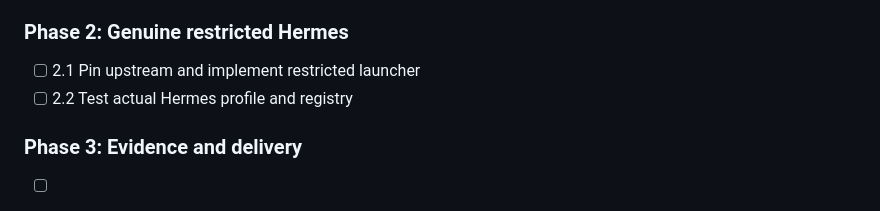
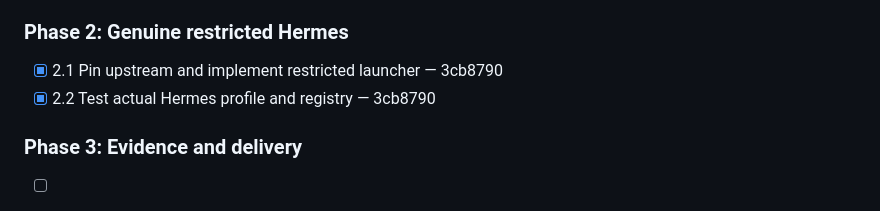
Before and after one commit to bsisduck/laya-layer, a Markdown page: .ai/runs/2026-10-03-restricted-agent-clients.md, the part around the change. Drawn GitHub-style.

Commit message:
Record genuine Hermes fixture execution and inference handoff

```diff
--- a/.ai/runs/2026-10-03-restricted-agent-clients.md
+++ b/.ai/runs/2026-10-03-restricted-agent-clients.md
@@ -67,8 +67,8 @@ PR: #30
 
 ### Phase 2: Genuine restricted Hermes
 
-- [ ] 2.1 Pin upstream and implement restricted launcher
-- [ ] 2.2 Test actual Hermes profile and registry
+- [x] 2.1 Pin upstream and implement restricted launcher — 3cb8790
+- [x] 2.2 Test actual Hermes profile and registry — 3cb8790
 
 ### Phase 3: Evidence and delivery
 
```
